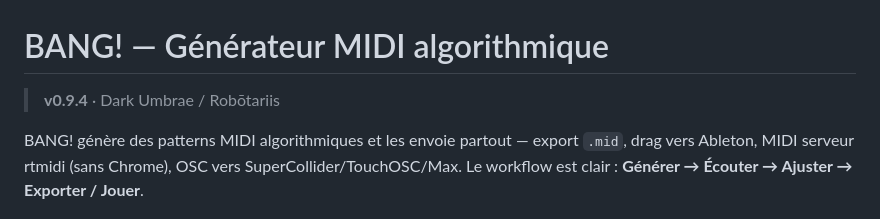
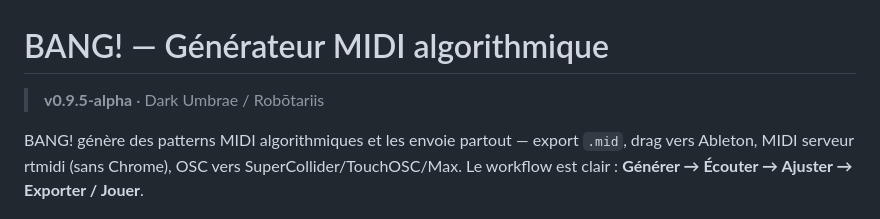
Before and after one commit to obareau/bang, a Markdown page: README.md, the part around the change. Drawn GitHub-style.

Commit message:
Docs v0.9.5-alpha — README + CHANGELOG
Co-Authored-By: Claude Sonnet 4.6 <noreply@anthropic.com>

```diff
--- a/README.md
+++ b/README.md
@@ -1,6 +1,6 @@
 # BANG! — Générateur MIDI algorithmique
 
-> **v0.9.4** · Dark Umbrae / Robōtariis
+> **v0.9.5-alpha** · Dark Umbrae / Robōtariis
 
 BANG! génère des patterns MIDI algorithmiques et les envoie partout — export `.mid`, drag vers Ableton, MIDI serveur rtmidi (sans Chrome), OSC vers SuperCollider/TouchOSC/Max. Le workflow est clair : **Générer → Écouter → Ajuster → Exporter / Jouer**.
 
```
Also changed, not shown: CHANGELOG.md (+12 -0 lines).
